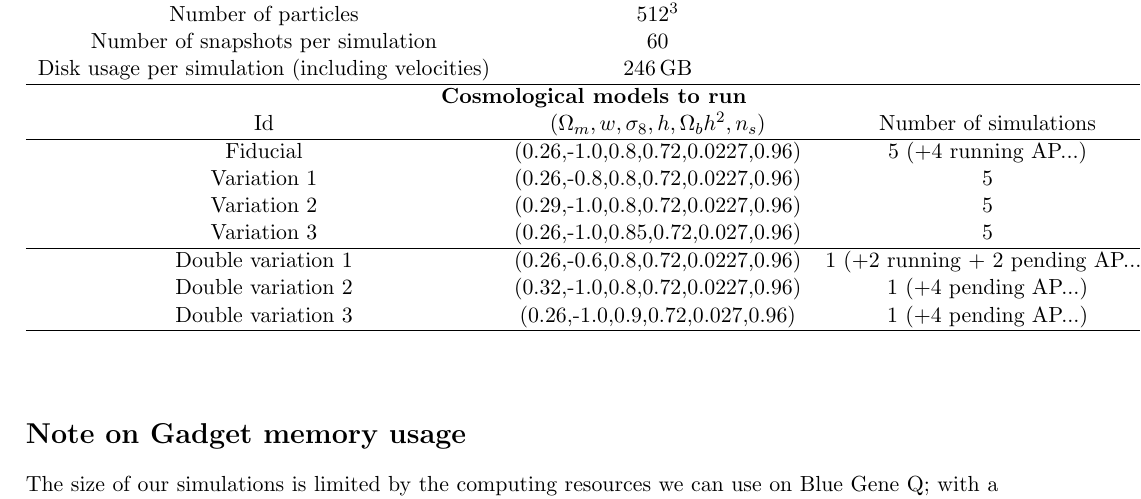
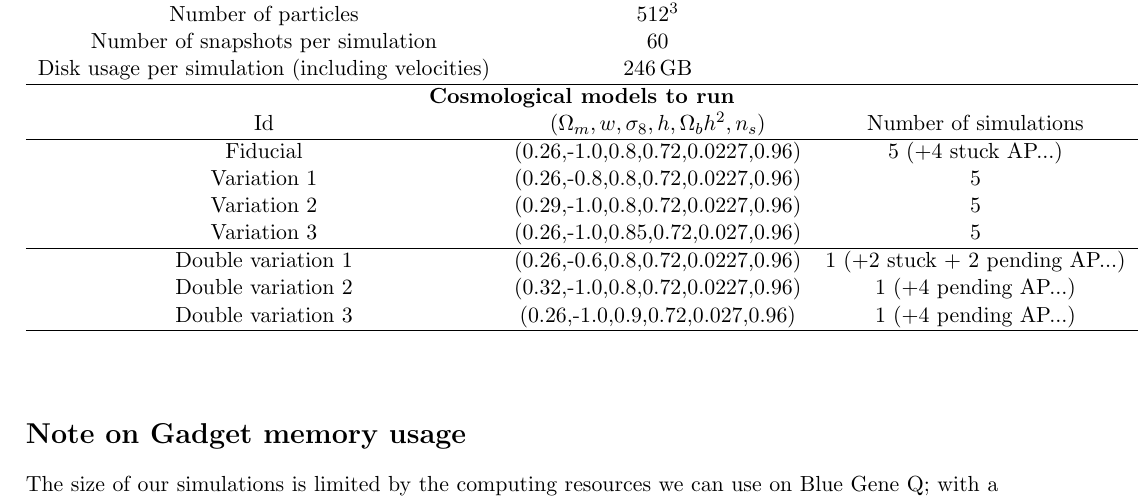
Before and after one commit to apetri/CFHTLens_analysis, a LaTeX document (simulation_batch/specification.tex): part of the page, cut so that both start at the same text. Compiled offline with pdfLaTeX.

Commit message:
Update specification.tex

```diff
--- a/simulation_batch/specification.tex
+++ b/simulation_batch/specification.tex
@@ -33,11 +33,11 @@ Number of snapshots per simulation & 60 & \\
 Disk usage per simulation (including velocities) & 246\,GB& \\ \hline
 \multicolumn{3}{c}{\textbf{Cosmological models to run}} \\
 Id & $(\Omega_m,w,\sigma_8,h,\Omega_bh^2,n_s)$ & Number of simulations\\ \hline
-Fiducial & (0.26,-1.0,0.8,0.72,0.0227,0.96) & 5 (+4 running AP...) \\
+Fiducial & (0.26,-1.0,0.8,0.72,0.0227,0.96) & 5 (+4 stuck AP...) \\
 Variation 1 & (0.26,-0.8,0.8,0.72,0.0227,0.96) & 5 \\
 Variation 2 & (0.29,-1.0,0.8,0.72,0.0227,0.96) & 5 \\
 Variation 3 & (0.26,-1.0,0.85,0.72,0.027,0.96) & 5 \\ \hline
-Double variation 1 & (0.26,-0.6,0.8,0.72,0.0227,0.96) & 1 (+2 running + 2 pending AP...) \\
+Double variation 1 & (0.26,-0.6,0.8,0.72,0.0227,0.96) & 1 (+2 stuck + 2 pending AP...) \\
 Double variation 2 & (0.32,-1.0,0.8,0.72,0.0227,0.96) & 1 (+4 pending AP...) \\
 Double variation 3 & (0.26,-1.0,0.9,0.72,0.027,0.96) & 1 (+4 pending AP...) \\ \hline
 \end{tabular}
```
